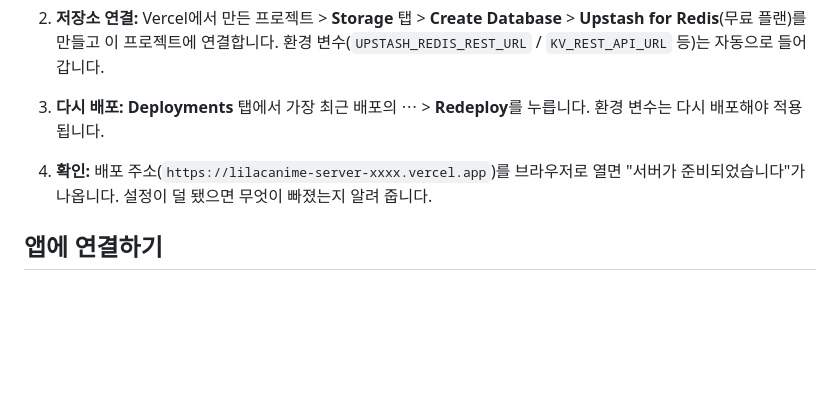
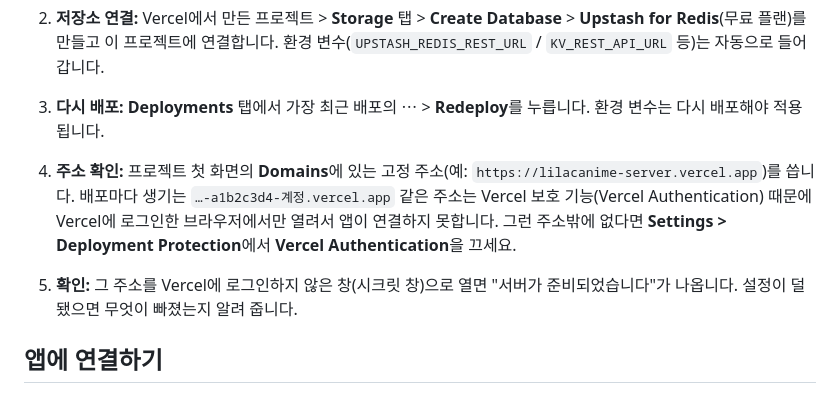
Before and after one commit to whispelyn-byte/LilacAnime-server, a Markdown page: README.md, the part around the change. GitHub-like rendering; blank space fills up the shorter version.

Commit message:
docs: 앱에는 Domains의 고정 주소를 쓰도록 안내 (배포별 주소는 Vercel Authentication에 막힘)

```diff
--- a/README.md
+++ b/README.md
@@ -17,7 +17,8 @@ Vercel 무료 플랜과 Upstash 무료 한도로 충분합니다.
    버튼 대신 이 저장소를 포크한 뒤 [vercel.com/new](https://vercel.com/new)에서 가져와도 됩니다 (Framework Preset: **Other**, 나머지는 그대로).
 2. **저장소 연결:** Vercel에서 만든 프로젝트 > **Storage** 탭 > **Create Database** > **Upstash for Redis**(무료 플랜)를 만들고 이 프로젝트에 연결합니다. 환경 변수(`UPSTASH_REDIS_REST_URL` / `KV_REST_API_URL` 등)는 자동으로 들어갑니다.
 3. **다시 배포:** **Deployments** 탭에서 가장 최근 배포의 ⋯ > **Redeploy**를 누릅니다. 환경 변수는 다시 배포해야 적용됩니다.
-4. **확인:** 배포 주소(`https://lilacanime-server-xxxx.vercel.app`)를 브라우저로 열면 "서버가 준비되었습니다"가 나옵니다. 설정이 덜 됐으면 무엇이 빠졌는지 알려 줍니다.
+4. **주소 확인:** 프로젝트 첫 화면의 **Domains**에 있는 고정 주소(예: `https://lilacanime-server.vercel.app`)를 씁니다. 배포마다 생기는 `…-a1b2c3d4-계정.vercel.app` 같은 주소는 Vercel 보호 기능(Vercel Authentication) 때문에 Vercel에 로그인한 브라우저에서만 열려서 앱이 연결하지 못합니다. 그런 주소밖에 없다면 **Settings > Deployment Protection**에서 **Vercel Authentication**을 끄세요.
+5. **확인:** 그 주소를 Vercel에 로그인하지 않은 창(시크릿 창)으로 열면 "서버가 준비되었습니다"가 나옵니다. 설정이 덜 됐으면 무엇이 빠졌는지 알려 줍니다.
 
 ## 앱에 연결하기
 
```
